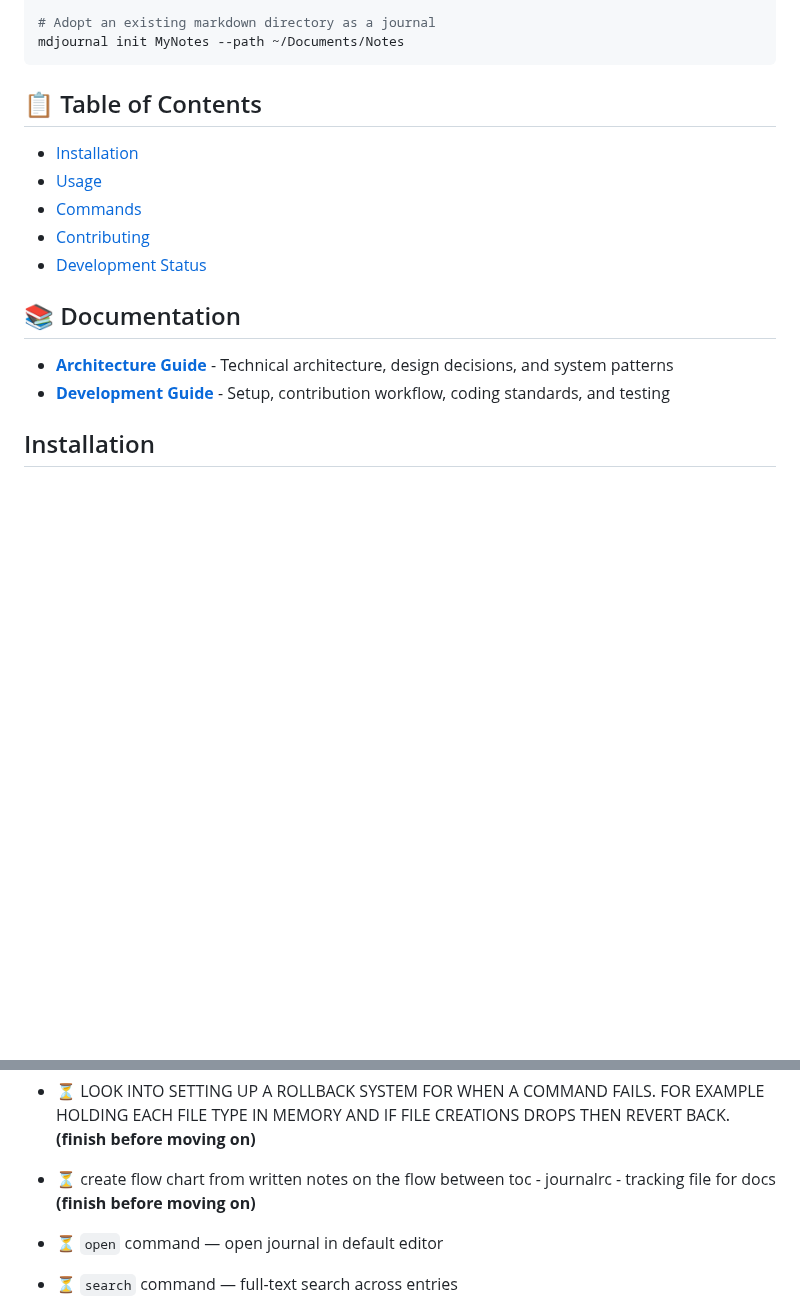
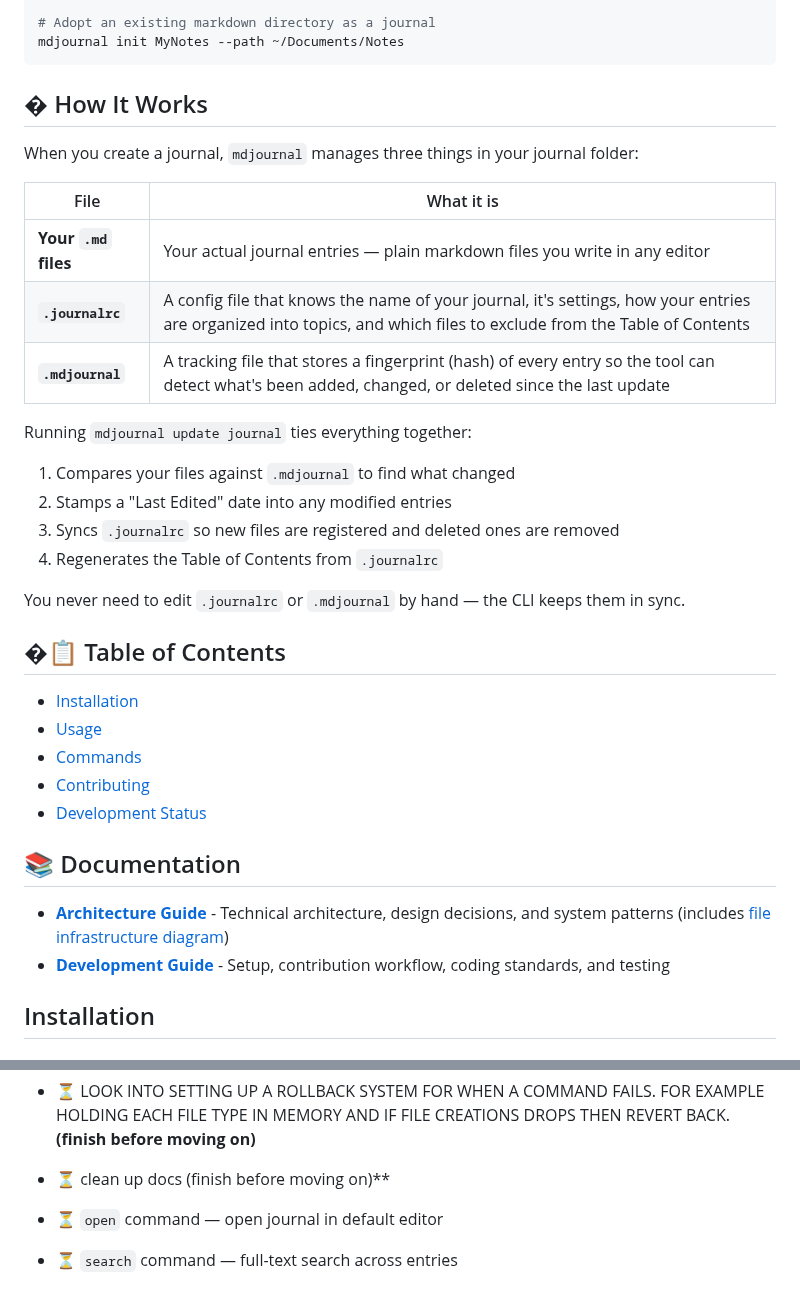
Before and after one commit to CollinRobison/markdown-journal-cli, a Markdown page: README.md, 2 parts joined by grey strips. GitHub-like rendering; blank space fills up the shorter version.

Commit message:
fix config bug and update docs with file flow

````diff
--- a/README.md
+++ b/README.md
@@ -15,7 +15,25 @@ mdjournal new WorkJournal --path ~/Documents/Journals
 mdjournal init MyNotes --path ~/Documents/Notes
 ```
 
-## 📋 Table of Contents
+## �️ How It Works
+
+When you create a journal, `mdjournal` manages three things in your journal folder:
+
+| File                 | What it is                                                                                                                                           |
+| -------------------- | ---------------------------------------------------------------------------------------------------------------------------------------------------- |
+| **Your `.md` files** | Your actual journal entries — plain markdown files you write in any editor                                                                           |
+| **`.journalrc`**     | A config file that knows the name of your journal, it's settings, how your entries are organized into topics, and which files to exclude from the Table of Contents |
+| **`.mdjournal`**     | A tracking file that stores a fingerprint (hash) of every entry so the tool can detect what's been added, changed, or deleted since the last update  |
+
+Running `mdjournal update journal` ties everything together:
+1. Compares your files against `.mdjournal` to find what changed
+2. Stamps a "Last Edited" date into any modified entries
+3. Syncs `.journalrc` so new files are registered and deleted ones are removed
+4. Regenerates the Table of Contents from `.journalrc`
+
+You never need to edit `.journalrc` or `.mdjournal` by hand — the CLI keeps them in sync.
+
+## �📋 Table of Contents
 
 - [Installation](#installation)
 - [Usage](#usage)
@@ -25,7 +43,7 @@ mdjournal init MyNotes --path ~/Documents/Notes
 
 ## 📚 Documentation
 
-- **[Architecture Guide](docs/ARCHITECTURE.md)** - Technical architecture, design decisions, and system patterns
+- **[Architecture Guide](docs/ARCHITECTURE.md)** - Technical architecture, design decisions, and system patterns (includes [file infrastructure diagram](docs/ARCHITECTURE.md#file-infrastructure))
 - **[Development Guide](docs/DEVELOPMENT.md)** - Setup, contribution workflow, coding standards, and testing
 
 ## Installation
@@ -429,7 +447,7 @@ For technical details about the project architecture, see the **[Architecture Gu
 - ⏳ pipeline to build and store built versions in repo for people to download **(finish before moving on)**
 - ⏳ make the repo collaborator ready and make public with correct license. **(finish before moving on)**
 - ⏳  LOOK INTO SETTING UP A ROLLBACK SYSTEM FOR WHEN A COMMAND FAILS. FOR EXAMPLE HOLDING EACH FILE TYPE IN MEMORY AND IF FILE CREATIONS DROPS THEN REVERT BACK. **(finish before moving on)**
-- ⏳ create flow chart from written notes on the flow between toc - journalrc - tracking file for docs **(finish before moving on)**
+- ⏳ clean up docs (finish before moving on)**
 
 - ⏳ `open` command — open journal in default editor
 - ⏳ `search` command — full-text search across entries
````
Also changed, not shown: docs/ARCHITECTURE.md (+23 -0 lines), docs/mdjournal_file_infrastructure.png (added), 3 other files.
